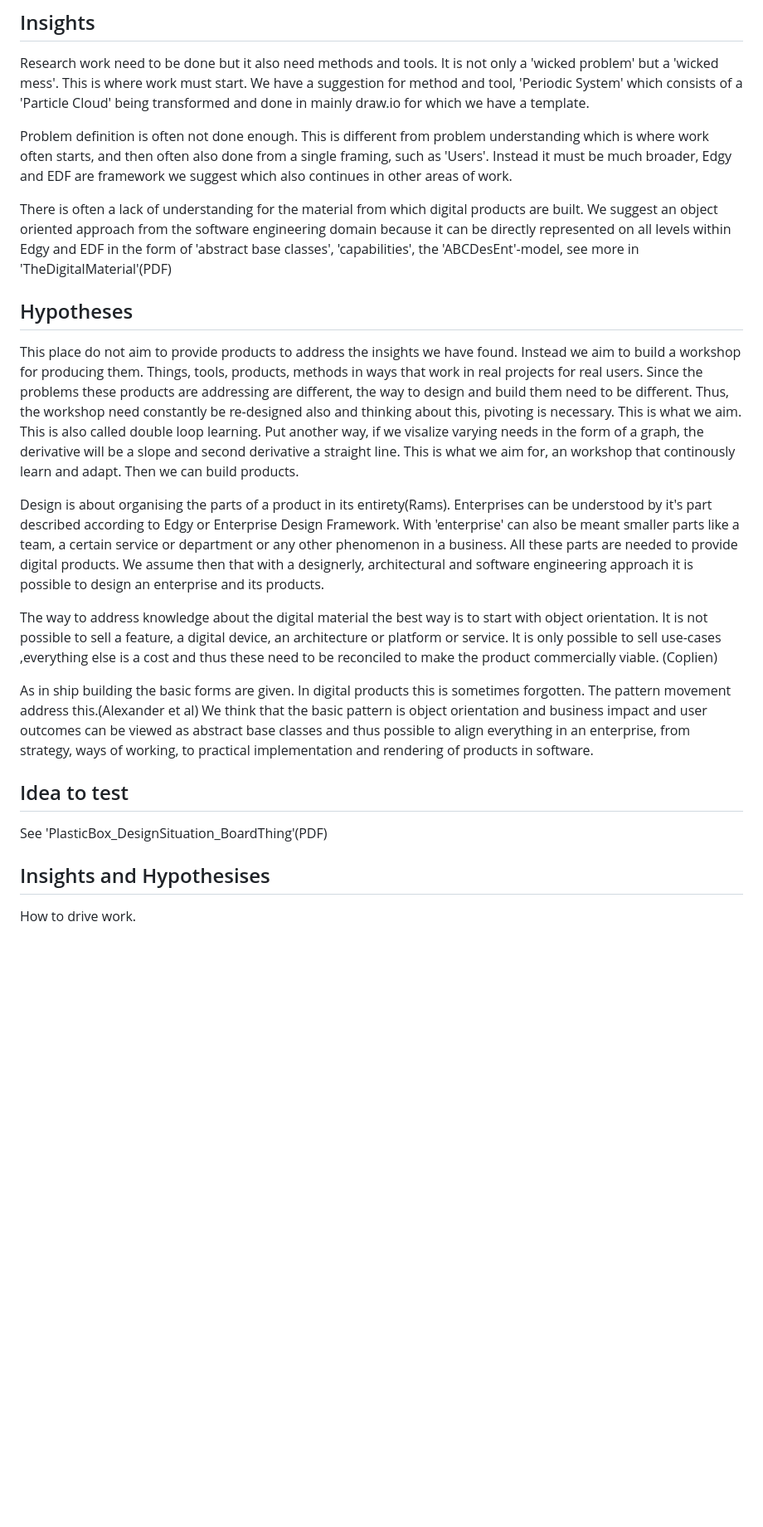
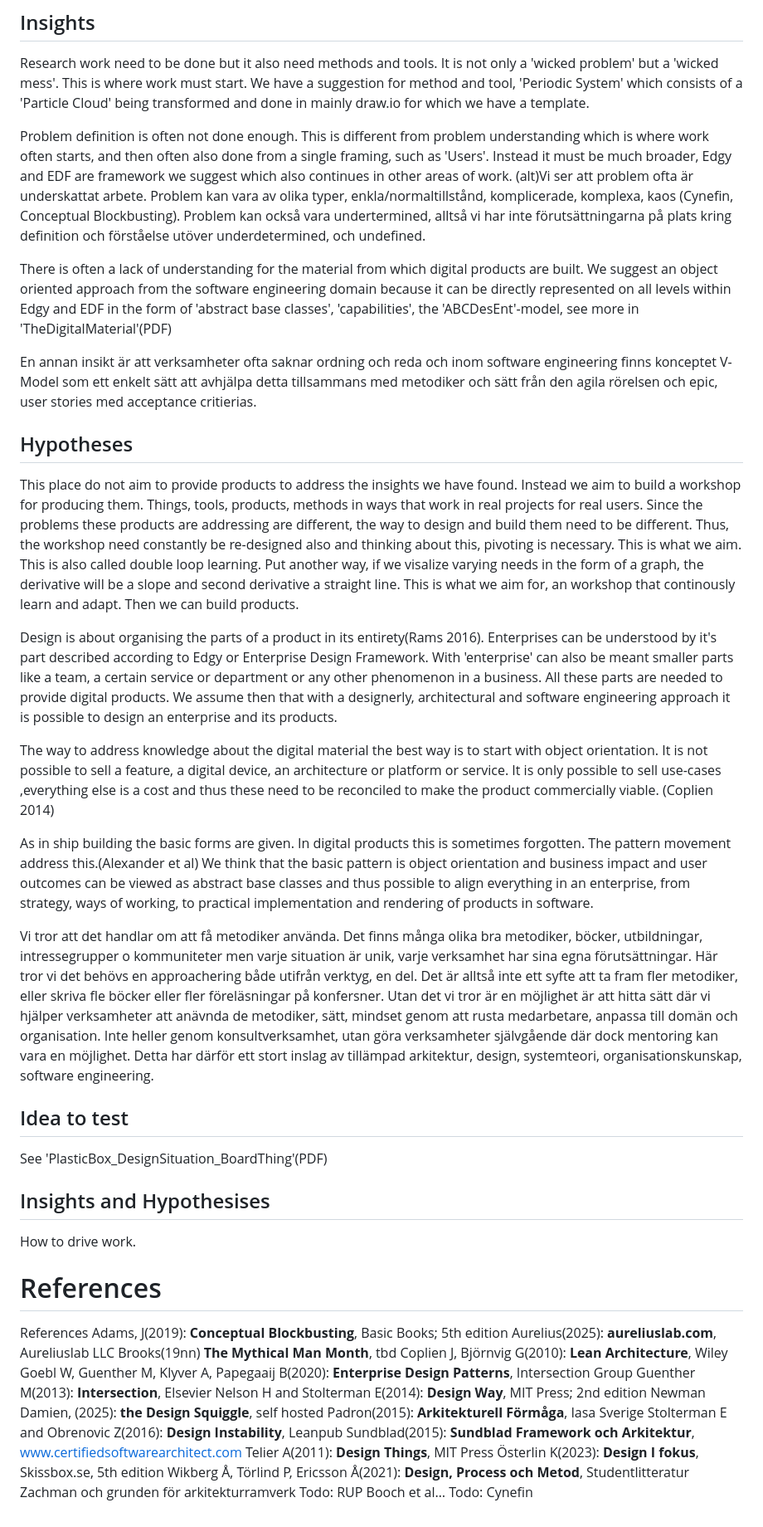
Before and after one commit to RaketMats/Metainfo, a Markdown page: README.md, the part around the change. Shown: that part at 83% size. Rendered like a GitHub page; blank space fills up the shorter version.

Commit message:
further work

```diff
--- a/README.md
+++ b/README.md
@@ -12,21 +12,31 @@ We are inspired by Edgy and EDF/Intersections.
 Research work need to be done but it also need methods and tools. It is not only a 'wicked problem' but a 'wicked mess'. This is where work must start. We have a suggestion for method and tool, 'Periodic System' which consists of a 'Particle Cloud' being transformed and done in mainly draw.io for which we have a template.
 
 Problem definition is often not done enough. This is different from problem understanding which is where work often starts, and then often also done from a single framing, such as 'Users'. Instead it must be much broader, Edgy and EDF are framework we suggest which also continues in other areas of work.
+(alt)Vi ser att problem ofta är underskattat arbete. Problem kan vara av olika typer, enkla/normaltillstånd, komplicerade, komplexa, kaos (Cynefin, Conceptual Blockbusting). Problem kan också vara undertermined, alltså vi har inte förutsättningarna på plats kring definition och förståelse utöver underdetermined, och undefined.
+
 
 There is often a lack of understanding for the material from which digital products are built. We suggest an object oriented approach from the software engineering domain because it can be directly represented on all levels within Edgy and EDF in the form of 'abstract base classes', 'capabilities', the 'ABCDesEnt'-model, see more in 'TheDigitalMaterial'(PDF)
+
+En annan insikt är att verksamheter ofta saknar ordning och reda och inom software engineering finns konceptet V-Model som ett enkelt sätt att avhjälpa detta tillsammans med metodiker och sätt från den agila rörelsen och epic, user stories med acceptance critierias.
 
 ## Hypotheses
 This place do not aim to provide products to address the insights we have found. Instead we aim to build a workshop for producing them. Things, tools, products, methods in ways that work in real projects for real users.
 Since the problems these products are addressing are different, the way to design and build them need to be different. Thus, the workshop need constantly be re-designed also and thinking about this, pivoting is necessary. This is what we aim. This is also called double loop learning.
 Put another way, if we visalize varying needs in the form of a graph, the derivative will be a slope and second derivative a straight line. This is what we aim for, an workshop that continously learn and adapt. Then we can build products.
 
-Design is about organising the parts of a product in its entirety(Rams).
+Design is about organising the parts of a product in its entirety(Rams 2016).
 Enterprises can be understood by it's part described according to Edgy or Enterprise Design Framework. With 'enterprise' can also be meant smaller parts like a team, a certain service or department or any other phenomenon in a business. All these parts are needed to provide digital products.
 We assume then that with a designerly, architectural and software engineering approach it is possible to design an enterprise and its products.
 
-The way to address knowledge about the digital material the best way is to start with object orientation. It is not possible to sell a feature, a digital device, an architecture or platform or service. It is only possible to sell use-cases ,everything else is a cost and thus these need to be reconciled to make the product commercially viable. (Coplien)
+The way to address knowledge about the digital material the best way is to start with object orientation. It is not possible to sell a feature, a digital device, an architecture or platform or service. It is only possible to sell use-cases ,everything else is a cost and thus these need to be reconciled to make the product commercially viable. (Coplien 2014)
 
 As in ship building the basic forms are given. In digital products this is sometimes forgotten. The pattern movement address this.(Alexander et al) We think that the basic pattern is object orientation and business impact and user outcomes can be viewed as abstract base classes and thus possible to align everything in an enterprise, from strategy, ways of working, to practical implementation and rendering of products in software.
+
+Vi tror att det handlar om att få metodiker använda. Det finns många olika bra metodiker, böcker, utbildningar, intressegrupper o kommuniteter men varje situation är unik, varje verksamhet har sina egna förutsättningar. Här tror vi det behövs en approachering både utifrån verktyg, en del. Det är alltså inte ett syfte att ta fram fler metodiker, eller skriva fle böcker eller fler föreläsningar på konfersner. Utan det vi tror är en möjlighet är att hitta sätt där vi hjälper verksamheter att anävnda de metodiker, sätt, mindset genom att rusta medarbetare, anpassa till domän och organisation. Inte heller genom konsultverksamhet, utan göra verksamheter självgående där dock mentoring kan vara en möjlighet.
+Detta har därför ett stort inslag av tillämpad arkitektur, design, systemteori, organisationskunskap, software engineering.
+
+
+
 
 ## Idea to test
 See 'PlasticBox_DesignSituation_BoardThing'(PDF)
@@ -34,3 +44,23 @@ See 'PlasticBox_DesignSituation_BoardThing'(PDF)
 ## Insights and Hypothesises
 
 How to drive work.
+
+# References
+References
+Adams, J(2019): __Conceptual Blockbusting__, Basic Books; 5th edition
+Aurelius(2025): __aureliuslab.com__, Aureliuslab LLC
+Brooks(19nn) __The Mythical Man Month__, tbd
+Coplien J, Björnvig G(2010): __Lean Architecture__, Wiley
+Goebl W, Guenther M, Klyver A, Papegaaij B(2020): __Enterprise Design Patterns__, Intersection Group
+Guenther M(2013): __Intersection__, Elsevier
+Nelson H and Stolterman E(2014): __Design Way__, MIT Press; 2nd edition
+Newman Damien, (2025): __the Design Squiggle__, self hosted
+Padron(2015): __Arkitekturell Förmåga__, Iasa Sverige
+Stolterman E and Obrenovic Z(2016): __Design Instability__, Leanpub
+Sundblad(2015): __Sundblad Framework och Arkitektur__, www.certifiedsoftwarearchitect.com
+Telier A(2011): __Design Things__, MIT Press
+Österlin K(2023): __Design I fokus__, Skissbox.se, 5th edition
+Wikberg Å, Törlind P, Ericsson Å(2021): __Design, Process och Metod__, Studentlitteratur
+Zachman och grunden för arkitekturramverk
+Todo: RUP Booch et al…
+Todo: Cynefin
```
